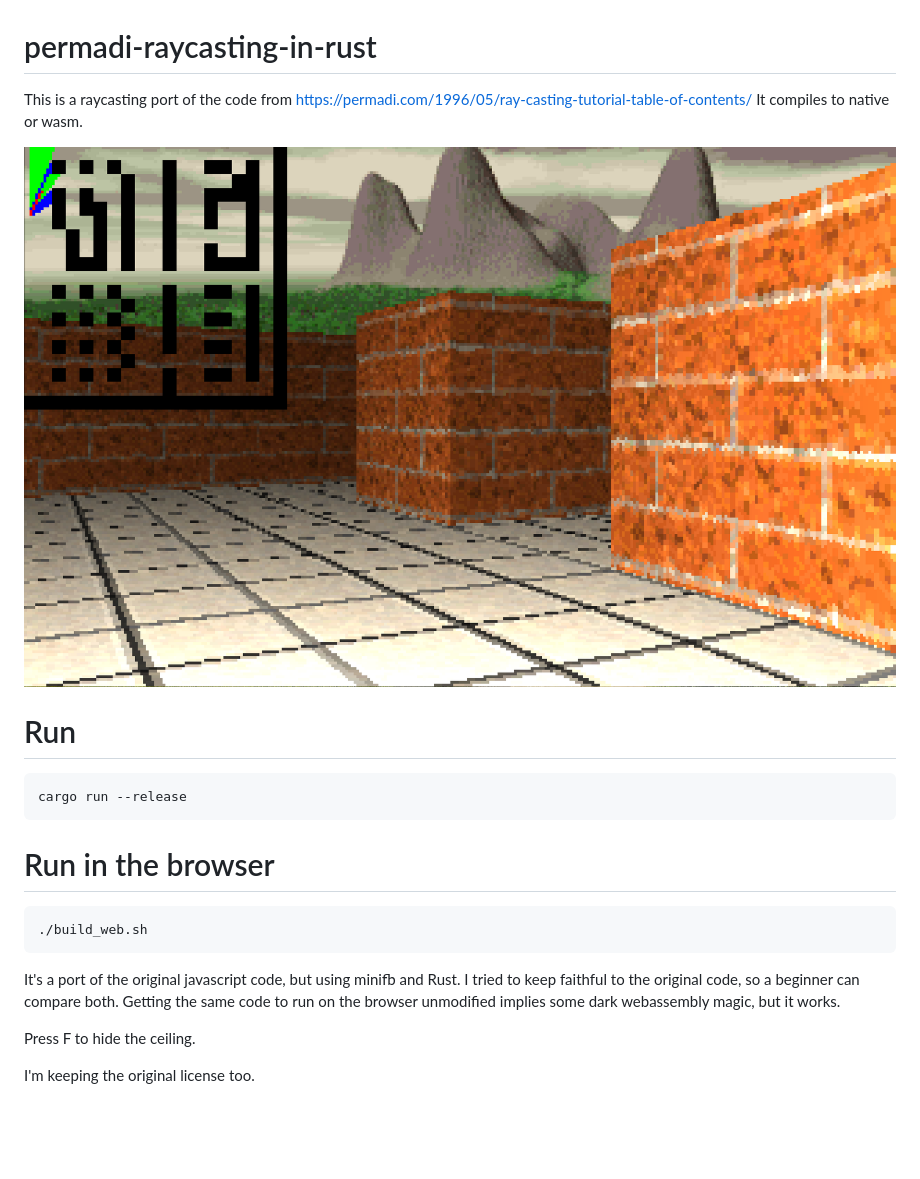
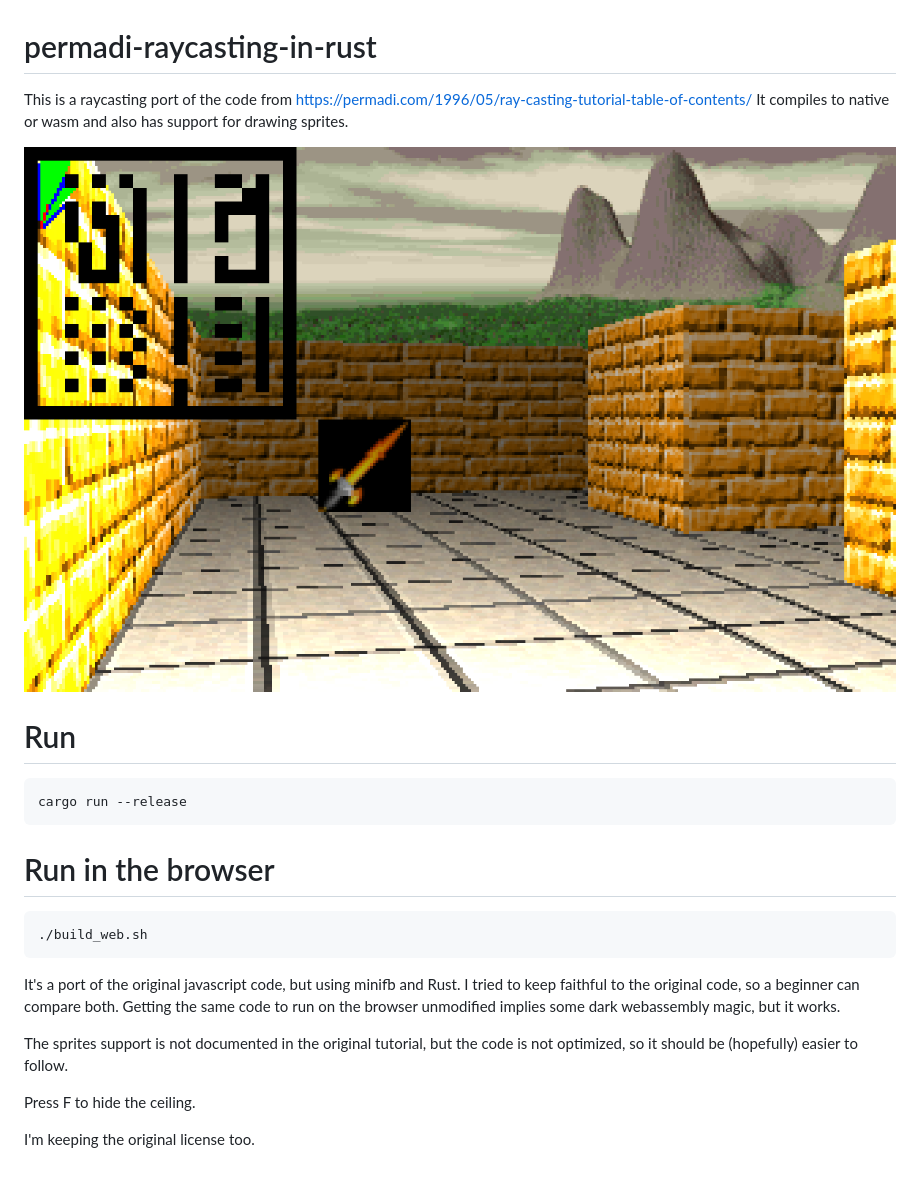
Before and after one commit to dc740/permadi-raycasting-in-rust, a Markdown page: README.md, the part around the change. GitHub-like rendering; pictures changed too: screenshot.png; blank space fills up the shorter version.

Commit message:
Sprites are finally working

```diff
--- a/README.md
+++ b/README.md
@@ -1,6 +1,6 @@
 # permadi-raycasting-in-rust
 This is a raycasting port of the code from https://permadi.com/1996/05/ray-casting-tutorial-table-of-contents/
-It compiles to native or wasm.
+It compiles to native or wasm and also has support for drawing sprites.
 
 ![Alt text](./screenshot.png?raw=true "Screenshot")
 
@@ -18,6 +18,9 @@ I tried to keep faithful to the original code, so a beginner can compare both.
 Getting the same code to run on the browser unmodified implies some dark
 webassembly magic, but it works.
 
+The sprites support is not documented in the original tutorial, but the code is not
+optimized, so it should be (hopefully) easier to follow.
+
 Press F to hide the ceiling.
 
 I'm keeping the original license too.
```
Also changed, not shown: images/arma_32.png (added), 4 other files.
